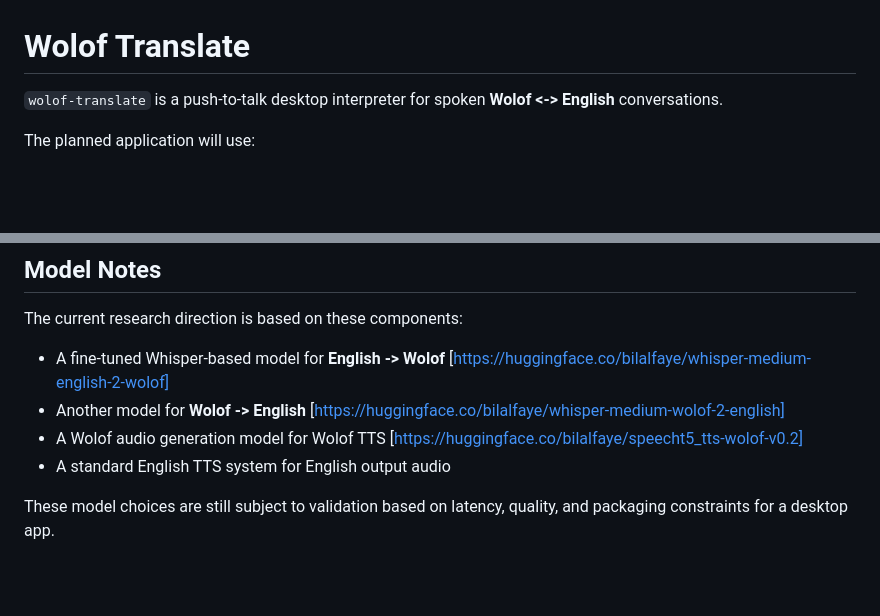
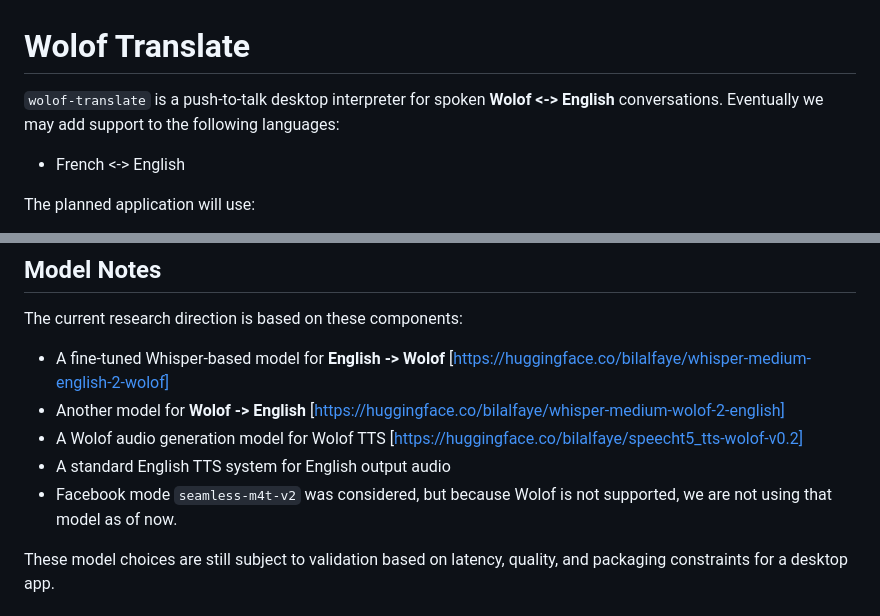
Before and after one commit to tiebingzhang/offline-translate, a Markdown page: README.md, 2 parts joined by grey strips. Drawn GitHub-style; blank space fills up the shorter version.

```diff
--- a/README.md
+++ b/README.md
@@ -1,6 +1,8 @@
 # Wolof Translate
 
-`wolof-translate` is a push-to-talk desktop interpreter for spoken **Wolof <-> English** conversations.
+`wolof-translate` is a push-to-talk desktop interpreter for spoken **Wolof <-> English** conversations.  Eventually we may add support to the following languages:
+
+- French <-> English
 
 The planned application will use:
 
@@ -72,6 +74,7 @@ The current research direction is based on these components:
 - Another model for **Wolof -> English** [https://huggingface.co/bilalfaye/whisper-medium-wolof-2-english]
 - A Wolof audio generation model for Wolof TTS [https://huggingface.co/bilalfaye/speecht5_tts-wolof-v0.2]
 - A standard English TTS system for English output audio
+- Facebook mode `seamless-m4t-v2` was considered, but because Wolof is not supported, we are not using that model as of now.
 
 These model choices are still subject to validation based on latency, quality, and packaging constraints for a desktop app.
 
```
